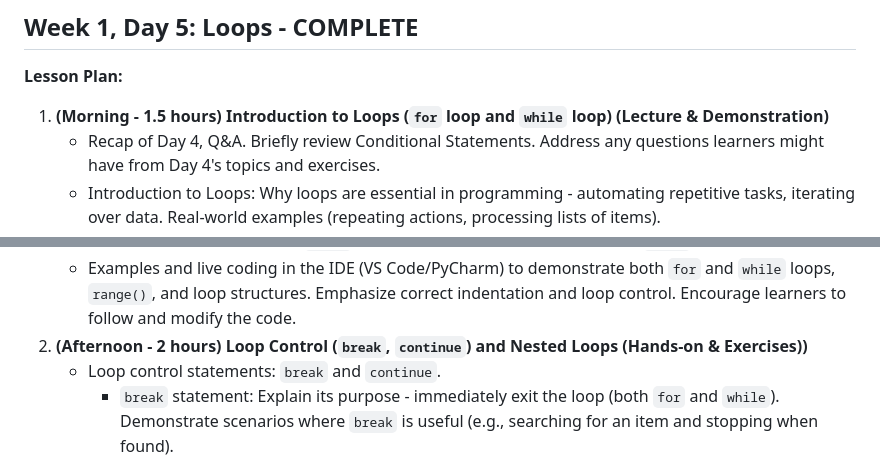
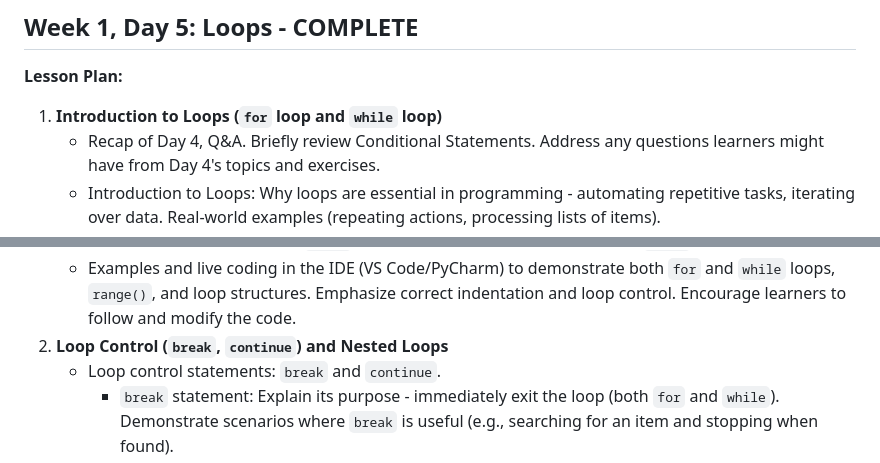
Before and after one commit to LoordhuJeyakumar/python_course, a Markdown page: week_01/notes/day_5_loops.md, 2 parts joined by grey strips. Drawn GitHub-style.

Commit message:
Update Week 1 assignment deadline and refine lesson plan for loops

```diff
--- a/week_01/notes/day_5_loops.md
+++ b/week_01/notes/day_5_loops.md
@@ -2,7 +2,7 @@
 
 **Lesson Plan:**
 
-1.  **(Morning - 1.5 hours) Introduction to Loops (`for` loop and `while` loop) (Lecture & Demonstration)**
+1.  **Introduction to Loops (`for` loop and `while` loop)**
     - Recap of Day 4, Q\&A. Briefly review Conditional Statements. Address any questions learners might have from Day 4's topics and exercises.
     - Introduction to Loops: Why loops are essential in programming - automating repetitive tasks, iterating over data. Real-world examples (repeating actions, processing lists of items).
     - `for` loop: Iterating over sequences.
@@ -19,7 +19,7 @@
       - Need for loop control variables and how they are updated within the loop to control loop termination.
       - `while-else` block (optional but useful): Explain that `else` block in a `while` loop executes if the loop condition becomes `False` and loop terminates normally (not via `break`).
     - Examples and live coding in the IDE (VS Code/PyCharm) to demonstrate both `for` and `while` loops, `range()`, and loop structures. Emphasize correct indentation and loop control. Encourage learners to follow and modify the code.
-2.  **(Afternoon - 2 hours) Loop Control (`break`, `continue`) and Nested Loops (Hands-on & Exercises))**
+2.  **Loop Control (`break`, `continue`) and Nested Loops**
     - Loop control statements: `break` and `continue`.
       - `break` statement: Explain its purpose - immediately exit the loop (both `for` and `while`). Demonstrate scenarios where `break` is useful (e.g., searching for an item and stopping when found).
       - `continue` statement: Explain its purpose - skip the current iteration and move to the next iteration of the loop. Demonstrate scenarios where `continue` is useful (e.g., skipping processing certain items in a sequence based on a condition).
```
Also changed, not shown: week_01/assignments/week_1_assignment.md (+1 -1 lines).
